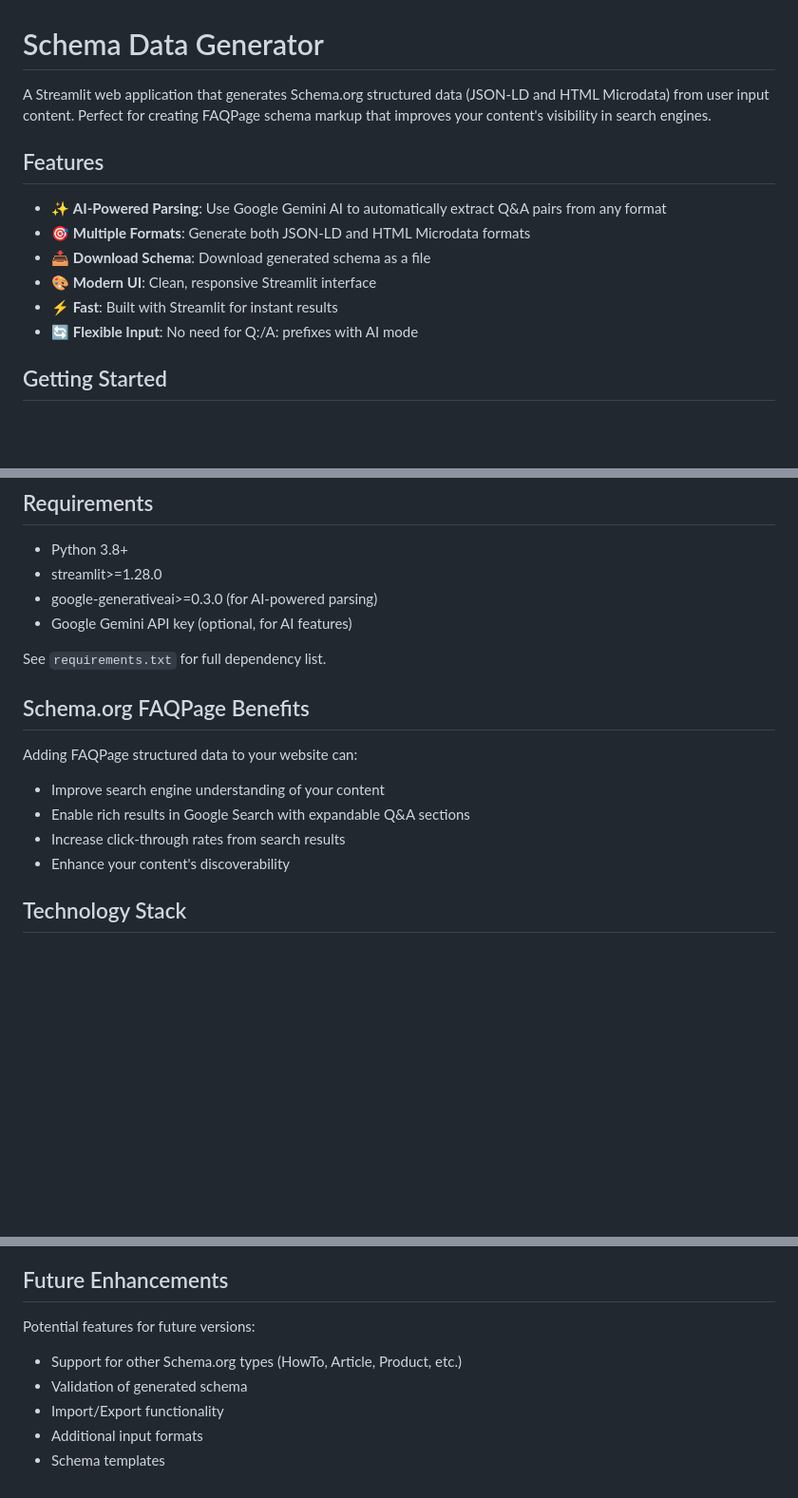
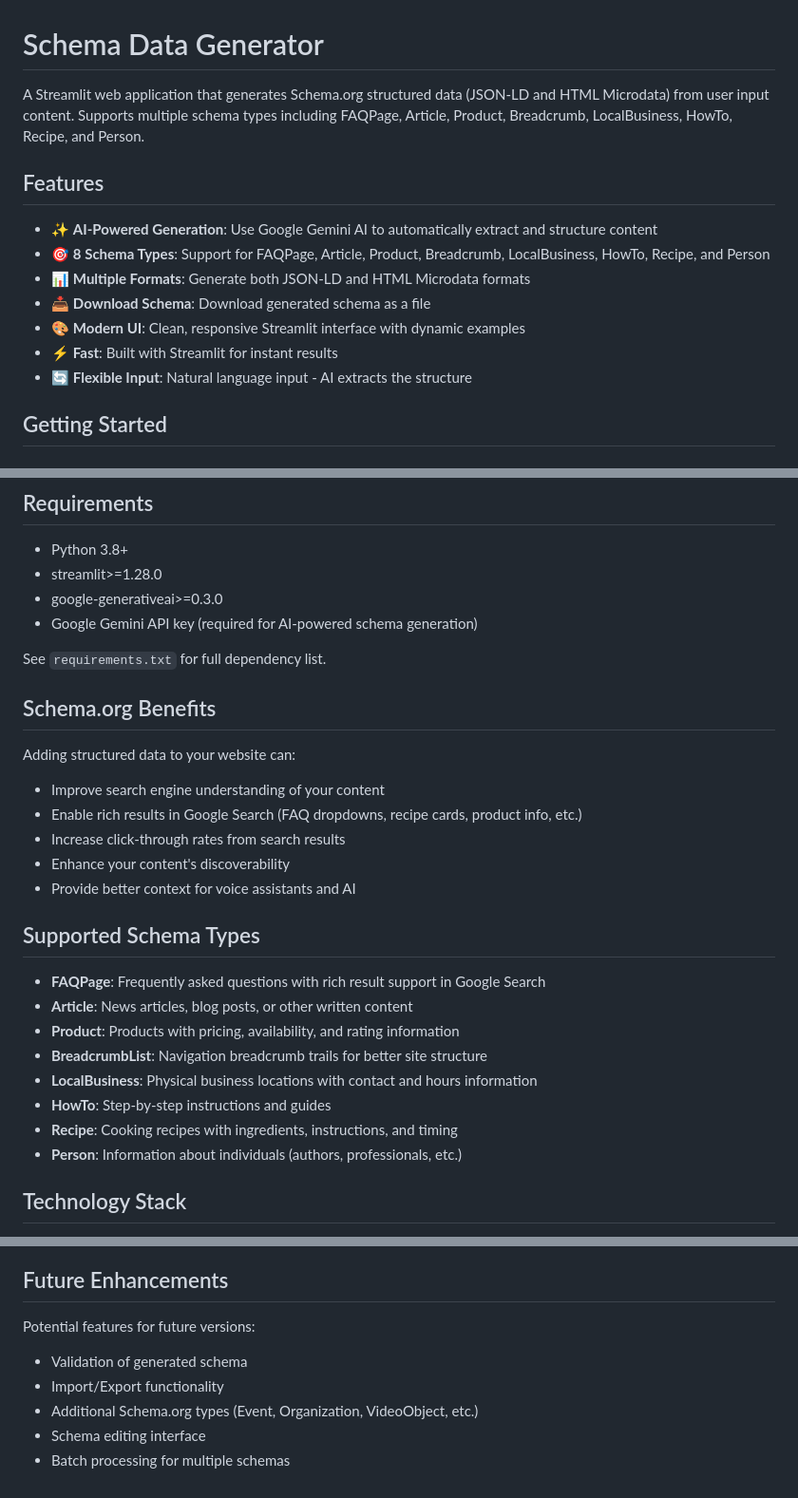
Before and after one commit to yusufozbay/Schema-Data-Generator, a Markdown page: README.md, 3 parts joined by grey strips. Shown at 95% size. Drawn GitHub-style; blank space fills up the shorter version.

```diff
--- a/README.md
+++ b/README.md
@@ -1,15 +1,16 @@
 # Schema Data Generator
 
-A Streamlit web application that generates Schema.org structured data (JSON-LD and HTML Microdata) from user input content. Perfect for creating FAQPage schema markup that improves your content's visibility in search engines.
+A Streamlit web application that generates Schema.org structured data (JSON-LD and HTML Microdata) from user input content. Supports multiple schema types including FAQPage, Article, Product, Breadcrumb, LocalBusiness, HowTo, Recipe, and Person.
 
 ## Features
 
-- ✨ **AI-Powered Parsing**: Use Google Gemini AI to automatically extract Q&A pairs from any format
-- 🎯 **Multiple Formats**: Generate both JSON-LD and HTML Microdata formats
+- ✨ **AI-Powered Generation**: Use Google Gemini AI to automatically extract and structure content
+- 🎯 **8 Schema Types**: Support for FAQPage, Article, Product, Breadcrumb, LocalBusiness, HowTo, Recipe, and Person
+- 📊 **Multiple Formats**: Generate both JSON-LD and HTML Microdata formats
 - 📥 **Download Schema**: Download generated schema as a file
-- 🎨 **Modern UI**: Clean, responsive Streamlit interface
+- 🎨 **Modern UI**: Clean, responsive Streamlit interface with dynamic examples
 - ⚡ **Fast**: Built with Streamlit for instant results
-- 🔄 **Flexible Input**: No need for Q:/A: prefixes with AI mode
+- 🔄 **Flexible Input**: Natural language input - AI extracts the structure
 
 ## Getting Started
 
@@ -141,18 +169,30 @@ streamlit run app.py
 
 - Python 3.8+
 - streamlit>=1.28.0
-- google-generativeai>=0.3.0 (for AI-powered parsing)
-- Google Gemini API key (optional, for AI features)
+- google-generativeai>=0.3.0
+- Google Gemini API key (required for AI-powered schema generation)
 
 See `requirements.txt` for full dependency list.
 
-## Schema.org FAQPage Benefits
+## Schema.org Benefits
 
-Adding FAQPage structured data to your website can:
+Adding structured data to your website can:
 - Improve search engine understanding of your content
-- Enable rich results in Google Search with expandable Q&A sections
+- Enable rich results in Google Search (FAQ dropdowns, recipe cards, product info, etc.)
 - Increase click-through rates from search results
 - Enhance your content's discoverability
+- Provide better context for voice assistants and AI
+
+## Supported Schema Types
+
+- **FAQPage**: Frequently asked questions with rich result support in Google Search
+- **Article**: News articles, blog posts, or other written content
+- **Product**: Products with pricing, availability, and rating information
+- **BreadcrumbList**: Navigation breadcrumb trails for better site structure
+- **LocalBusiness**: Physical business locations with contact and hours information
+- **HowTo**: Step-by-step instructions and guides
+- **Recipe**: Cooking recipes with ingredients, instructions, and timing
+- **Person**: Information about individuals (authors, professionals, etc.)
 
 ## Technology Stack
 
@@ -172,8 +212,8 @@ Contributions are welcome! Please feel free to submit a Pull Request.
 ## Future Enhancements
 
 Potential features for future versions:
-- Support for other Schema.org types (HowTo, Article, Product, etc.)
 - Validation of generated schema
 - Import/Export functionality
-- Additional input formats
-- Schema templates
+- Additional Schema.org types (Event, Organization, VideoObject, etc.)
+- Schema editing interface
+- Batch processing for multiple schemas
```
Also changed, not shown: other parts of README.md (+56 -29 lines).
